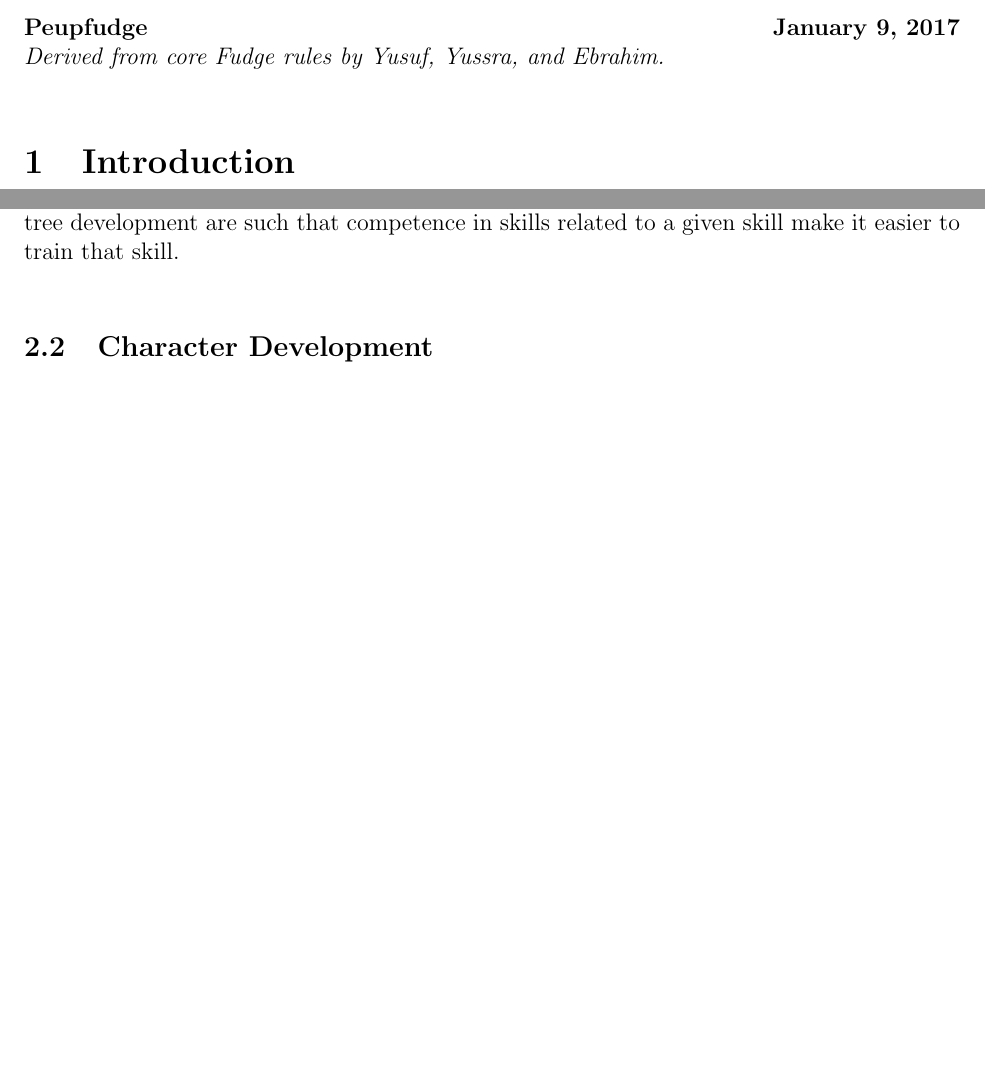
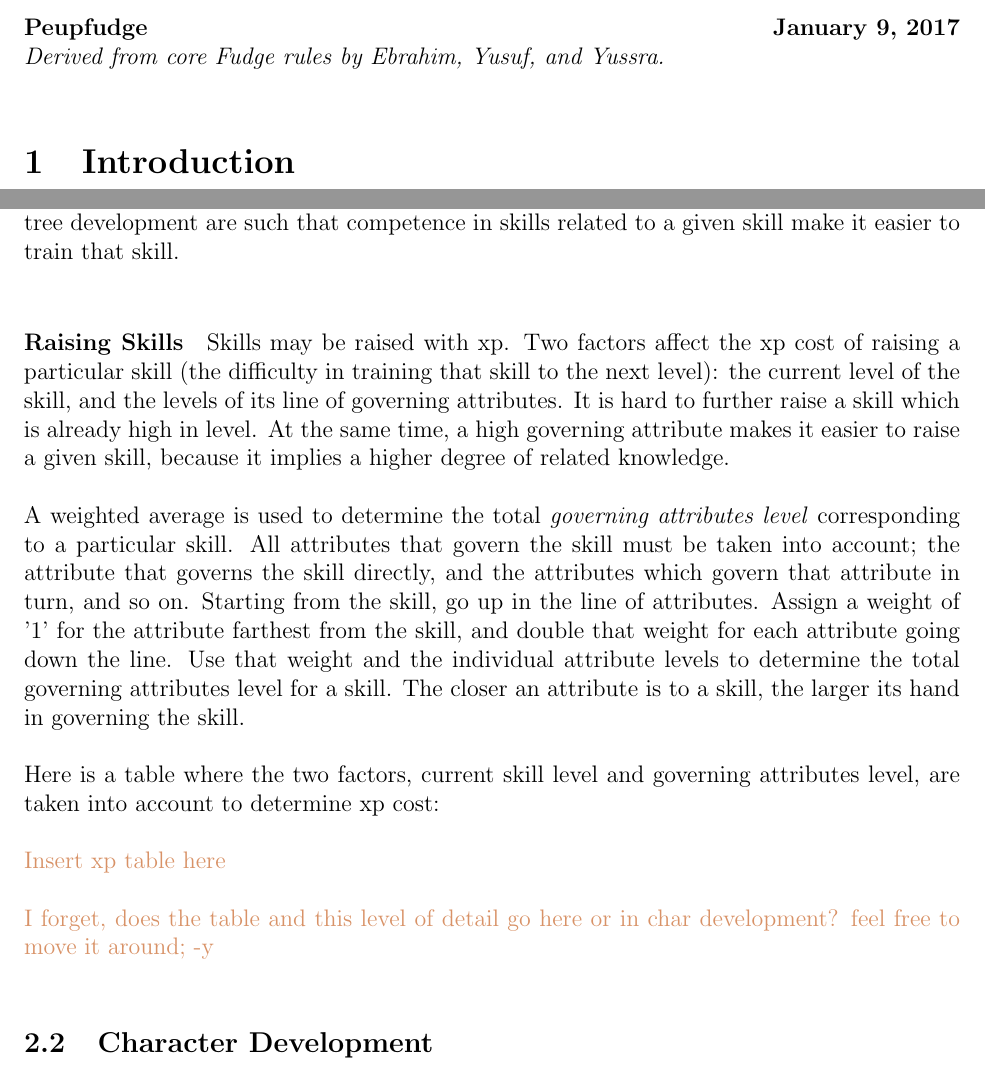
Before and after one commit to ebrahimebrahim/peupfudge, a LaTeX document (peupfudge.tex): two parts of pages 1 and 3 of 4 before the commit and two parts of pages 1 and 3 of 5 after it, joined at a grey line, cut so that both start at the same text, the shorter picture padded with empty space. Compiled offline with pdfLaTeX.

Commit message:
Added "Raising Skills" section

```diff
--- a/peupfudge.tex
+++ b/peupfudge.tex
@@ -21,7 +21,7 @@
 \textbf{Peupfudge}
 \hfill
 \textbf{\today}\\
-\textit{Derived from core Fudge rules by Yusuf, Yussra, and Ebrahim.}
+\textit{Derived from core Fudge rules by Ebrahim, Yusuf, and Yussra.}
 
 \section{Introduction}
 \notes{what peupfudge is all about. it gives you the classes and not the objects. what a gm is. pc vs npc. numbering system \& 4dF. xp.}
@@ -125,6 +125,15 @@ Players are granted experience points (xp) throughout the game. They may use xp
 The mechanics of ability tree development are such that competence in skills related to a given skill make it easier to train that skill.
 
 %parent ability makes it easier to train children. need to consider full ancestral line. explain 'xp' or refer to sec:dev. give table and equation. note that poor parents are like no parents.
+\paragraph{Raising Skills} Skills may be raised with xp. Two factors affect the xp cost of raising a particular skill (the difficulty in training that skill to the next level): the current level of the skill, and the levels of its line of governing attributes. It is hard to further raise a skill which is already high in level. At the same time, a high governing attribute makes it easier to raise a given skill, because it implies a higher degree of related knowledge.
+
+A weighted average is used to determine the total \emph{governing attributes level} corresponding to a particular skill. All attributes that govern the skill must be taken into account; the attribute that governs the skill directly, and the attributes which govern that attribute in turn, and so on. Starting from the skill, go up in the line of attributes. Assign a weight of '1' for the attribute farthest from the skill, and double that weight for each attribute going down the line. Use that weight and the individual attribute levels to determine the total governing attributes level for a skill. The closer an attribute is to a skill, the larger its hand in governing the skill.
+
+Here is a table where the two factors, current skill level and governing attributes level, are taken into account to determine xp cost:
+
+\notes{Insert xp table here}
+
+\notes{I forget, does the table and this level of detail go here or in char development? feel free to move it around; -y}
 
 %raising child ability level has chance of raising parent. this applies to attributes as well. give formula and way to implement.
 
```
